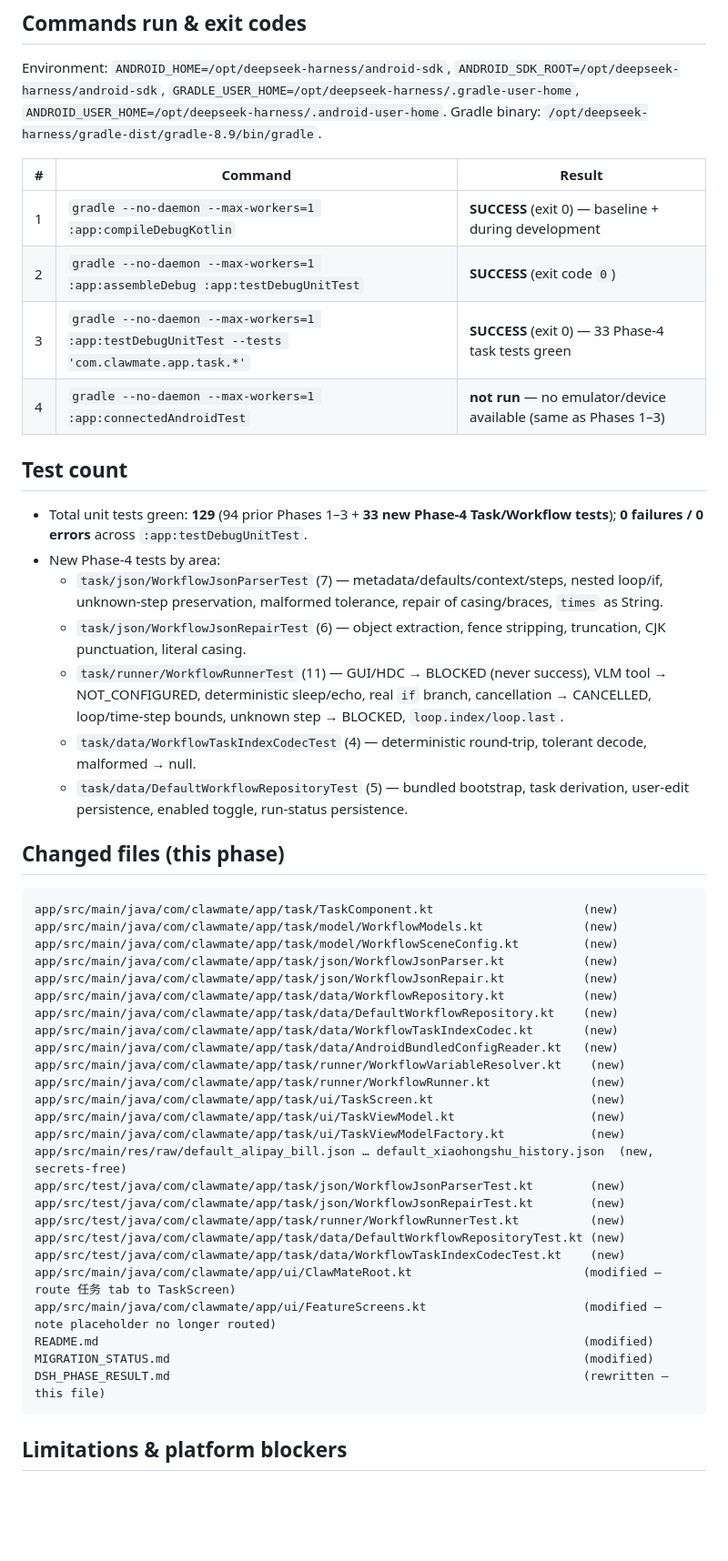
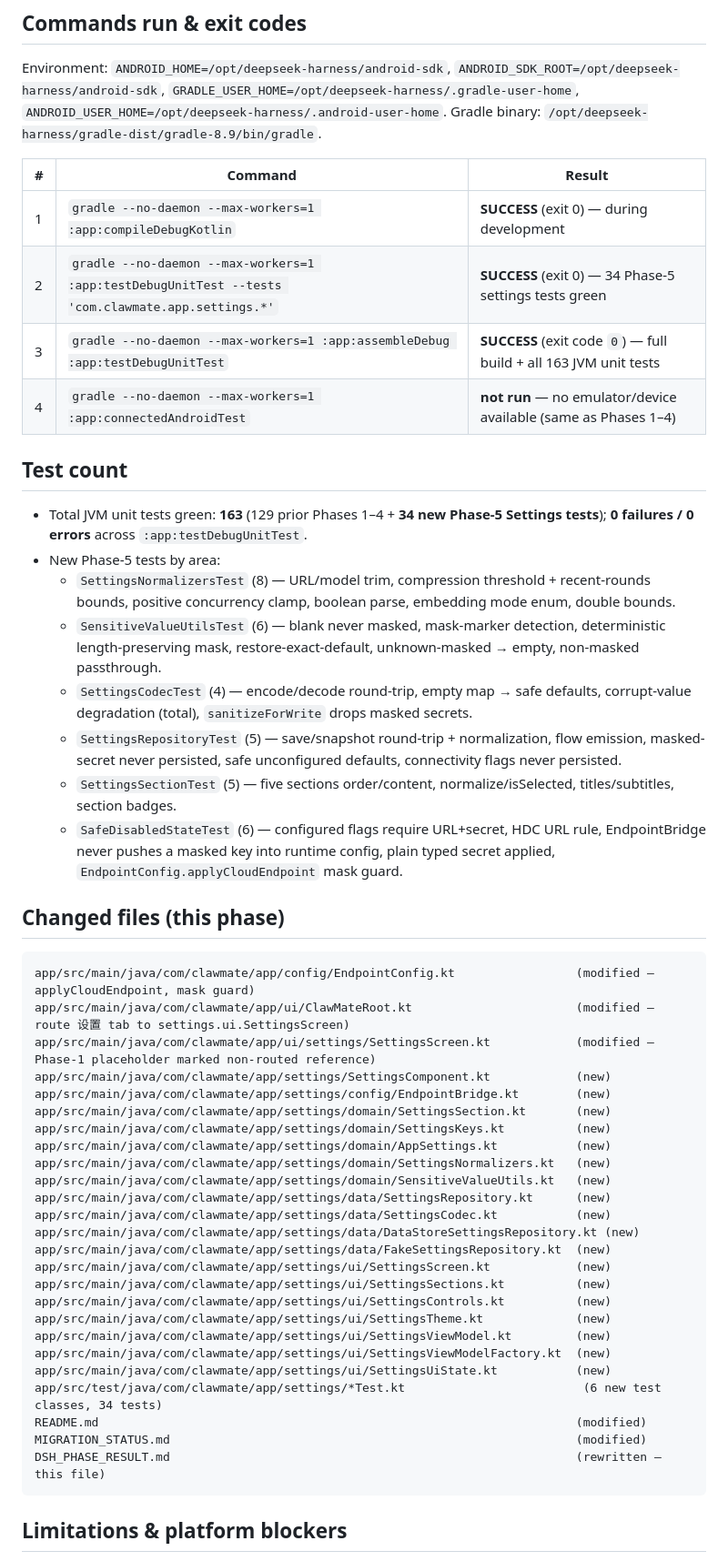
Before and after one commit to JKSOBBING/ClawMate-Android, a Markdown page: DSH_PHASE_RESULT.md, the part around one of its changes. Shown at 91% size. Drawn GitHub-style; blank space fills up the shorter version.

Commit message:
docs: record Phase 5 settings result

````diff
--- a/DSH_PHASE_RESULT.md
+++ b/DSH_PHASE_RESULT.md
@@ -95,59 +93,61 @@ Gradle binary: `/opt/deepseek-harness/gradle-dist/gradle-8.9/bin/gradle`.
 
 | # | Command | Result |
 | --- | --- | --- |
-| 1 | `gradle --no-daemon --max-workers=1 :app:compileDebugKotlin` | **SUCCESS** (exit 0) — baseline + during development |
-| 2 | `gradle --no-daemon --max-workers=1 :app:assembleDebug :app:testDebugUnitTest` | **SUCCESS** (exit code `0`) |
-| 3 | `gradle --no-daemon --max-workers=1 :app:testDebugUnitTest --tests 'com.clawmate.app.task.*'` | **SUCCESS** (exit 0) — 33 Phase-4 task tests green |
-| 4 | `gradle --no-daemon --max-workers=1 :app:connectedAndroidTest` | **not run** — no emulator/device available (same as Phases 1–3) |
+| 1 | `gradle --no-daemon --max-workers=1 :app:compileDebugKotlin` | **SUCCESS** (exit 0) — during development |
+| 2 | `gradle --no-daemon --max-workers=1 :app:testDebugUnitTest --tests 'com.clawmate.app.settings.*'` | **SUCCESS** (exit 0) — 34 Phase-5 settings tests green |
+| 3 | `gradle --no-daemon --max-workers=1 :app:assembleDebug :app:testDebugUnitTest` | **SUCCESS** (exit code `0`) — full build + all 163 JVM unit tests |
+| 4 | `gradle --no-daemon --max-workers=1 :app:connectedAndroidTest` | **not run** — no emulator/device available (same as Phases 1–4) |
 
 ## Test count
 
-- Total unit tests green: **129** (94 prior Phases 1–3 + **33 new Phase-4
-  Task/Workflow tests**); **0 failures / 0 errors** across
-  `:app:testDebugUnitTest`.
-- New Phase-4 tests by area:
-  - `task/json/WorkflowJsonParserTest` (7) — metadata/defaults/context/steps,
-    nested loop/if, unknown-step preservation, malformed tolerance, repair of
-    casing/braces, `times` as String.
-  - `task/json/WorkflowJsonRepairTest` (6) — object extraction, fence
-    stripping, truncation, CJK punctuation, literal casing.
-  - `task/runner/WorkflowRunnerTest` (11) — GUI/HDC → BLOCKED (never success),
-    VLM tool → NOT_CONFIGURED, deterministic sleep/echo, real `if` branch,
-    cancellation → CANCELLED, loop/time-step bounds, unknown step → BLOCKED,
-    `loop.index/loop.last`.
-  - `task/data/WorkflowTaskIndexCodecTest` (4) — deterministic round-trip,
-    tolerant decode, malformed → null.
-  - `task/data/DefaultWorkflowRepositoryTest` (5) — bundled bootstrap, task
-    derivation, user-edit persistence, enabled toggle, run-status persistence.
+- Total JVM unit tests green: **163** (129 prior Phases 1–4 + **34 new Phase-5
+  Settings tests**); **0 failures / 0 errors** across `:app:testDebugUnitTest`.
+- New Phase-5 tests by area:
+  - `SettingsNormalizersTest` (8) — URL/model trim, compression threshold +
+    recent-rounds bounds, positive concurrency clamp, boolean parse, embedding
+    mode enum, double bounds.
+  - `SensitiveValueUtilsTest` (6) — blank never masked, mask-marker detection,
+    deterministic length-preserving mask, restore-exact-default, unknown-masked →
+    empty, non-masked passthrough.
+  - `SettingsCodecTest` (4) — encode/decode round-trip, empty map → safe defaults,
+    corrupt-value degradation (total), `sanitizeForWrite` drops masked secrets.
+  - `SettingsRepositoryTest` (5) — save/snapshot round-trip + normalization,
+    flow emission, masked-secret never persisted, safe unconfigured defaults,
+    connectivity flags never persisted.
+  - `SettingsSectionTest` (5) — five sections order/content, normalize/isSelected,
+    titles/subtitles, section badges.
+  - `SafeDisabledStateTest` (6) — configured flags require URL+secret, HDC URL
+    rule, EndpointBridge never pushes a masked key into runtime config, plain
+    typed secret applied, `EndpointConfig.applyCloudEndpoint` mask guard.
 
 ## Changed files (this phase)
 
 ```
-app/src/main/java/com/clawmate/app/task/TaskComponent.kt                     (new)
-app/src/main/java/com/clawmate/app/task/model/WorkflowModels.kt              (new)
-app/src/main/java/com/clawmate/app/task/model/WorkflowSceneConfig.kt         (new)
-app/src/main/java/com/clawmate/app/task/json/WorkflowJsonParser.kt           (new)
-app/src/main/java/com/clawmate/app/task/json/WorkflowJsonRepair.kt           (new)
-app/src/main/java/com/clawmate/app/task/data/WorkflowRepository.kt           (new)
-app/src/main/java/com/clawmate/app/task/data/DefaultWorkflowRepository.kt    (new)
-app/src/main/java/com/clawmate/app/task/data/WorkflowTaskIndexCodec.kt       (new)
-app/src/main/java/com/clawmate/app/task/data/AndroidBundledConfigReader.kt   (new)
-app/src/main/java/com/clawmate/app/task/runner/WorkflowVariableResolver.kt    (new)
-app/src/main/java/com/clawmate/app/task/runner/WorkflowRunner.kt              (new)
-app/src/main/java/com/clawmate/app/task/ui/TaskScreen.kt                      (new)
-app/src/main/java/com/clawmate/app/task/ui/TaskViewModel.kt                   (new)
-app/src/main/java/com/clawmate/app/task/ui/TaskViewModelFactory.kt            (new)
-app/src/main/res/raw/default_alipay_bill.json … default_xiaohongshu_history.json  (new, secrets-free)
-app/src/test/java/com/clawmate/app/task/json/WorkflowJsonParserTest.kt        (new)
-app/src/test/java/com/clawmate/app/task/json/WorkflowJsonRepairTest.kt        (new)
-app/src/test/java/com/clawmate/app/task/runner/WorkflowRunnerTest.kt          (new)
-app/src/test/java/com/clawmate/app/task/data/DefaultWorkflowRepositoryTest.kt (new)
-app/src/test/java/com/clawmate/app/task/data/WorkflowTaskIndexCodecTest.kt    (new)
-app/src/main/java/com/clawmate/app/ui/ClawMateRoot.kt                        (modified — route 任务 tab to TaskScreen)
-app/src/main/java/com/clawmate/app/ui/FeatureScreens.kt                      (modified — note placeholder no longer routed)
-README.md                                                                    (modified)
-MIGRATION_STATUS.md                                                          (modified)
-DSH_PHASE_RESULT.md                                                          (rewritten — this file)
+app/src/main/java/com/clawmate/app/config/EndpointConfig.kt                 (modified — applyCloudEndpoint, mask guard)
+app/src/main/java/com/clawmate/app/ui/ClawMateRoot.kt                       (modified — route 设置 tab to settings.ui.SettingsScreen)
+app/src/main/java/com/clawmate/app/ui/settings/SettingsScreen.kt            (modified — Phase-1 placeholder marked non-routed reference)
+app/src/main/java/com/clawmate/app/settings/SettingsComponent.kt            (new)
+app/src/main/java/com/clawmate/app/settings/config/EndpointBridge.kt        (new)
+app/src/main/java/com/clawmate/app/settings/domain/SettingsSection.kt       (new)
+app/src/main/java/com/clawmate/app/settings/domain/SettingsKeys.kt          (new)
+app/src/main/java/com/clawmate/app/settings/domain/AppSettings.kt           (new)
+app/src/main/java/com/clawmate/app/settings/domain/SettingsNormalizers.kt   (new)
+app/src/main/java/com/clawmate/app/settings/domain/SensitiveValueUtils.kt   (new)
+app/src/main/java/com/clawmate/app/settings/data/SettingsRepository.kt      (new)
+app/src/main/java/com/clawmate/app/settings/data/SettingsCodec.kt           (new)
+app/src/main/java/com/clawmate/app/settings/data/DataStoreSettingsRepository.kt (new)
+app/src/main/java/com/clawmate/app/settings/data/FakeSettingsRepository.kt  (new)
+app/src/main/java/com/clawmate/app/settings/ui/SettingsScreen.kt            (new)
+app/src/main/java/com/clawmate/app/settings/ui/SettingsSections.kt          (new)
+app/src/main/java/com/clawmate/app/settings/ui/SettingsControls.kt          (new)
+app/src/main/java/com/clawmate/app/settings/ui/SettingsTheme.kt             (new)
+app/src/main/java/com/clawmate/app/settings/ui/SettingsViewModel.kt         (new)
+app/src/main/java/com/clawmate/app/settings/ui/SettingsViewModelFactory.kt  (new)
+app/src/main/java/com/clawmate/app/settings/ui/SettingsUiState.kt           (new)
+app/src/test/java/com/clawmate/app/settings/*Test.kt                         (6 new test classes, 34 tests)
+README.md                                                                   (modified)
+MIGRATION_STATUS.md                                                         (modified)
+DSH_PHASE_RESULT.md                                                         (rewritten — this file)
 ```
 
 ## Limitations & platform blockers
````
Also changed, not shown: other parts of DSH_PHASE_RESULT.md (+99 -97 lines).
